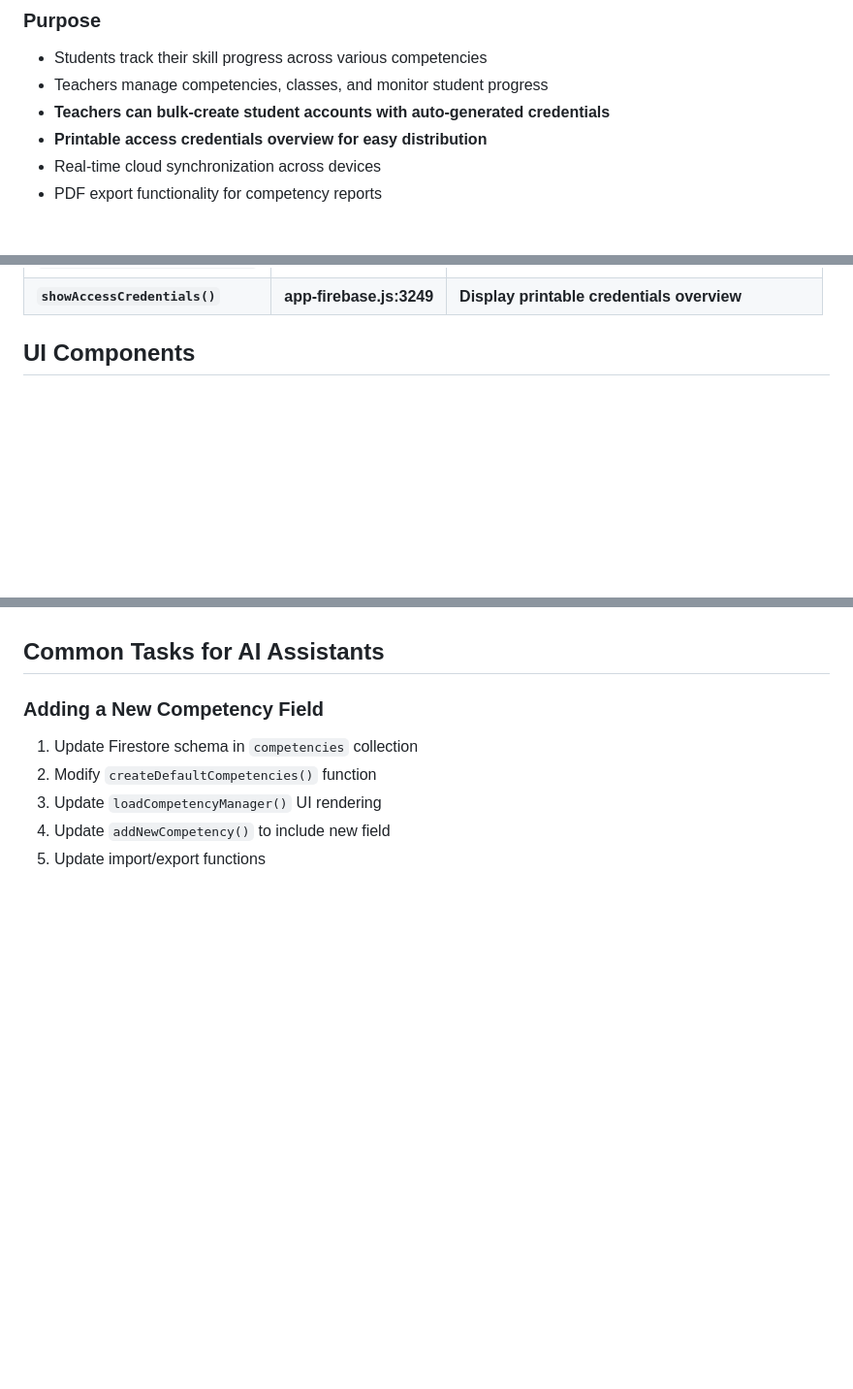
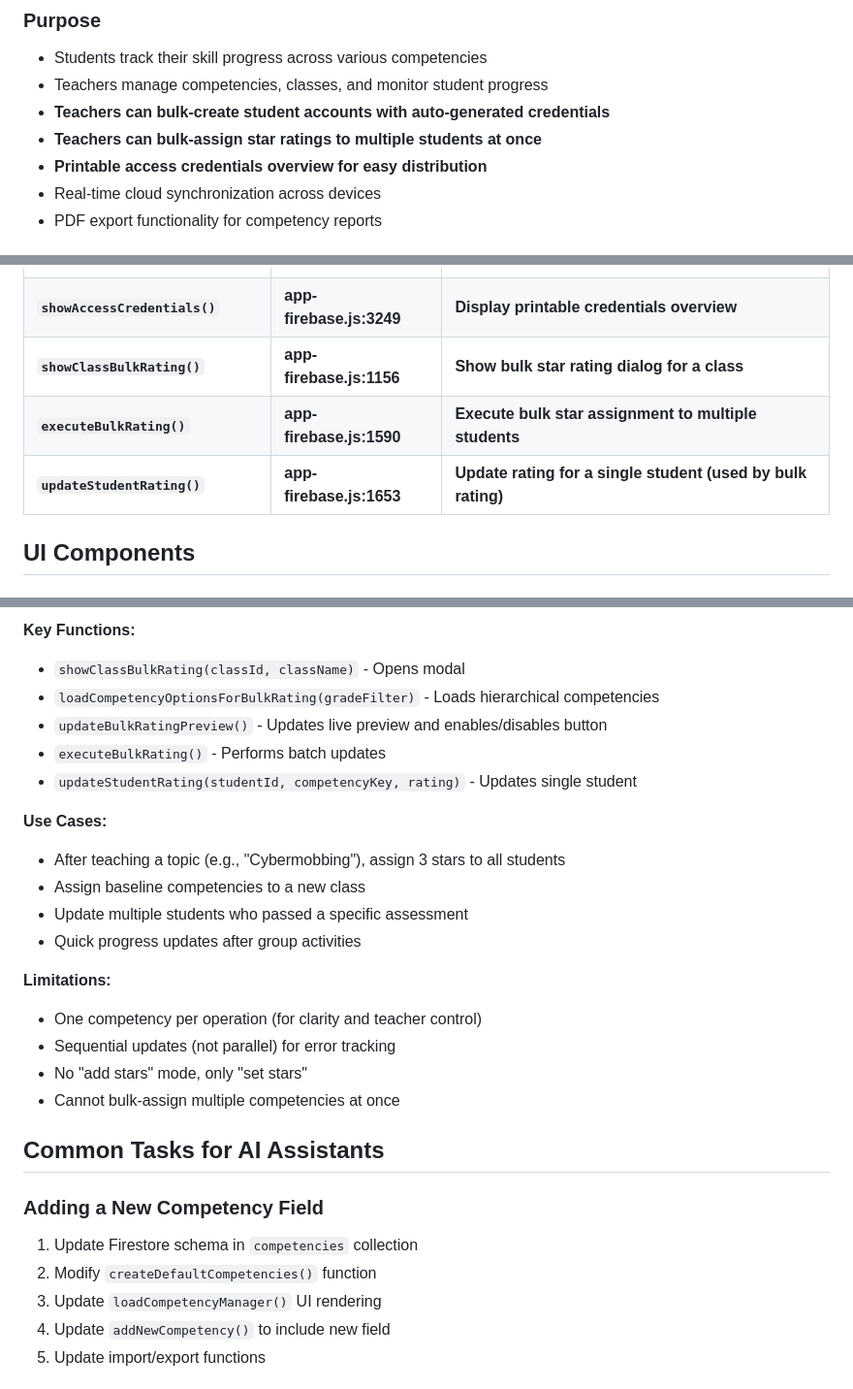
Before and after one commit to baenni-coder/kompetenzenpass-cloud, a Markdown page: CLAUDE.md, 3 parts joined by grey strips. Shown at 97% size. Rendered like a GitHub page; blank space fills up the shorter version.

```diff
--- a/CLAUDE.md
+++ b/CLAUDE.md
@@ -12,6 +12,7 @@ This is a cloud-based digital competency tracking system (Kompetenzpass) for edu
 - Students track their skill progress across various competencies
 - Teachers manage competencies, classes, and monitor student progress
 - **Teachers can bulk-create student accounts with auto-generated credentials**
+- **Teachers can bulk-assign star ratings to multiple students at once**
 - **Printable access credentials overview for easy distribution**
 - Real-time cloud synchronization across devices
 - PDF export functionality for competency reports
@@ -281,6 +282,9 @@ try {
 | **`bulkCreateStudents()`** | **app-firebase.js:3009** | **Show bulk student creation dialog** |
 | **`processBulkStudentCreation()`** | **app-firebase.js:3105** | **Process bulk student creation with credentials** |
 | **`showAccessCredentials()`** | **app-firebase.js:3249** | **Display printable credentials overview** |
+| **`showClassBulkRating()`** | **app-firebase.js:1156** | **Show bulk star rating dialog for a class** |
+| **`executeBulkRating()`** | **app-firebase.js:1590** | **Execute bulk star assignment to multiple students** |
+| **`updateStudentRating()`** | **app-firebase.js:1653** | **Update rating for a single student (used by bulk rating)** |
 
 ## UI Components
 
@@ -480,3 +529,22 @@ Passwords are only shown once during creation. They cannot be retrieved later.
+**Key Functions:**
+- `showClassBulkRating(classId, className)` - Opens modal
+- `loadCompetencyOptionsForBulkRating(gradeFilter)` - Loads hierarchical competencies
+- `updateBulkRatingPreview()` - Updates live preview and enables/disables button
+- `executeBulkRating()` - Performs batch updates
+- `updateStudentRating(studentId, competencyKey, rating)` - Updates single student
+
+**Use Cases:**
+- After teaching a topic (e.g., "Cybermobbing"), assign 3 stars to all students
+- Assign baseline competencies to a new class
+- Update multiple students who passed a specific assessment
+- Quick progress updates after group activities
+
+**Limitations:**
+- One competency per operation (for clarity and teacher control)
+- Sequential updates (not parallel) for error tracking
+- No "add stars" mode, only "set stars"
+- Cannot bulk-assign multiple competencies at once
+
 ## Common Tasks for AI Assistants
 
 ### Adding a New Competency Field
```
Also changed, not shown: other parts of CLAUDE.md (+46 -0 lines).
